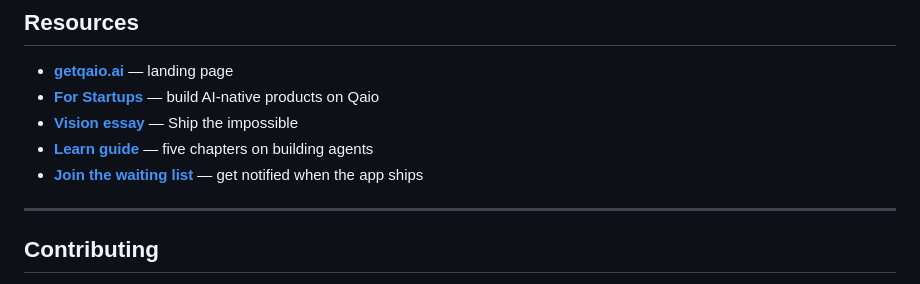
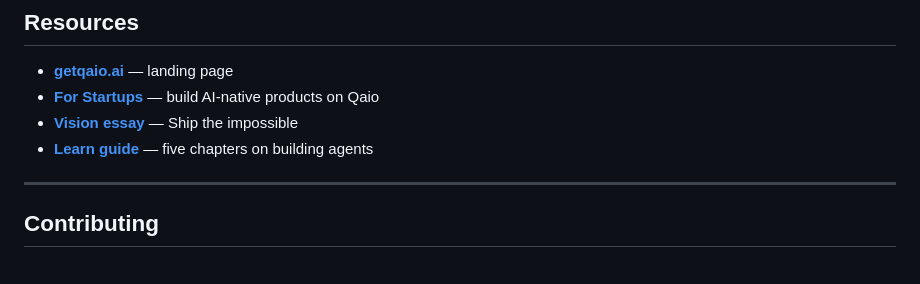
Before and after one commit to akiotanaka847/qaio-desktop, a Markdown page: README.md, the part around the change. Drawn GitHub-style.

```diff
--- a/README.md
+++ b/README.md
@@ -200,7 +200,7 @@ Full walkthrough + architecture diagram + custom-frontend gotchas in
 - **[For Startups](https://getqaio.ai/startups/)** — build AI-native products on Qaio
 - **[Vision essay](https://getqaio.ai/vision/)** — Ship the impossible
 - **[Learn guide](https://getqaio.ai/learn/)** — five chapters on building agents
-- **[Join the waiting list](https://forms.gle/ac24qrKSufYvfudt8)** — get notified when the app ships
+
 
 ---
 
```
